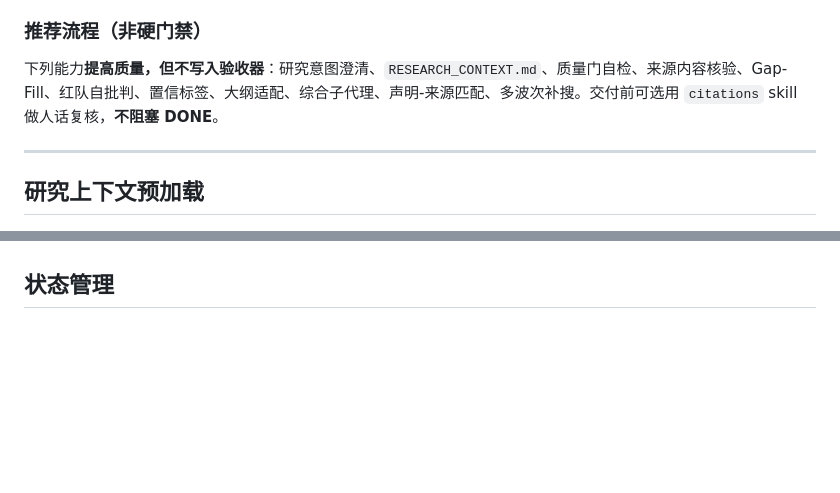
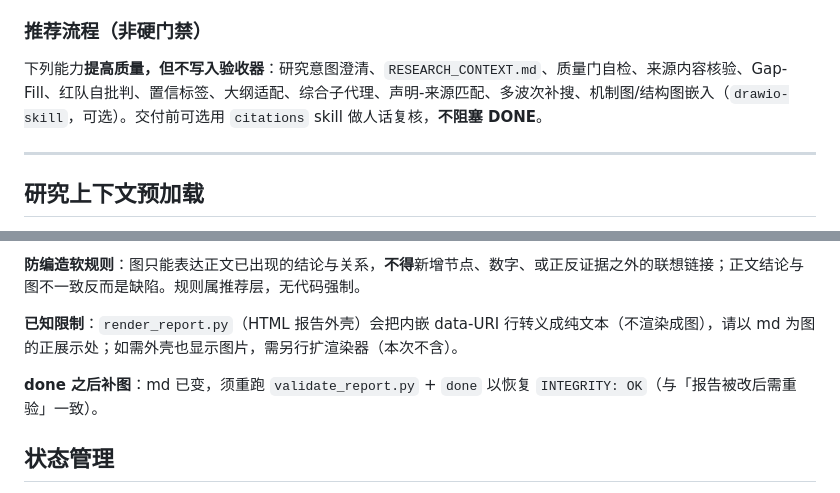
Before and after one commit to jefeerzhang/tri-research-skill, a Markdown page: skills/tri-research/SKILL.md, 2 parts joined by grey strips. GitHub-like rendering; blank space fills up the shorter version.

```diff
--- a/skills/tri-research/SKILL.md
+++ b/skills/tri-research/SKILL.md
@@ -28,7 +28,7 @@ version: "6.6.0"
 
 ### 推荐流程（非硬门禁）
 
-下列能力**提高质量，但不写入验收器**：研究意图澄清、`RESEARCH_CONTEXT.md`、质量门自检、来源内容核验、Gap-Fill、红队自批判、置信标签、大纲适配、综合子代理、声明-来源匹配、多波次补搜。交付前可选用 `citations` skill 做人话复核，**不阻塞 DONE**。
+下列能力**提高质量，但不写入验收器**：研究意图澄清、`RESEARCH_CONTEXT.md`、质量门自检、来源内容核验、Gap-Fill、红队自批判、置信标签、大纲适配、综合子代理、声明-来源匹配、多波次补搜、机制图/结构图嵌入（`drawio-skill`，可选）。交付前可选用 `citations` skill 做人话复核，**不阻塞 DONE**。
 
 ---
 
@@ -213,3 +229,9 @@ python scripts/render_report.py <报告路径> --session <session-id>   # 附台
+**防编造软规则**：图只能表达正文已出现的结论与关系，**不得**新增节点、数字、或正反证据之外的联想链接；正文结论与图不一致反而是缺陷。规则属推荐层，无代码强制。
+
+**已知限制**：`render_report.py`（HTML 报告外壳）会把内嵌 data-URI 行转义成纯文本（不渲染成图），请以 md 为图的正展示处；如需外壳也显示图片，需另行扩渲染器（本次不含）。
+
+**done 之后补图**：md 已变，须重跑 `validate_report.py` + `done` 以恢复 `INTEGRITY: OK`（与「报告被改后需重验」一致）。
+
 ## 状态管理
 
 脚本：`${TRI_RESEARCH_HOME}/scripts/state_machine.py`（Unix 可用 `state_machine.sh`）；状态目录：`${TRI_RESEARCH_STATE_DIR}` 或系统临时目录。
```
Also changed, not shown: other parts of skills/tri-research/SKILL.md (+16 -0 lines), 1 other file.
